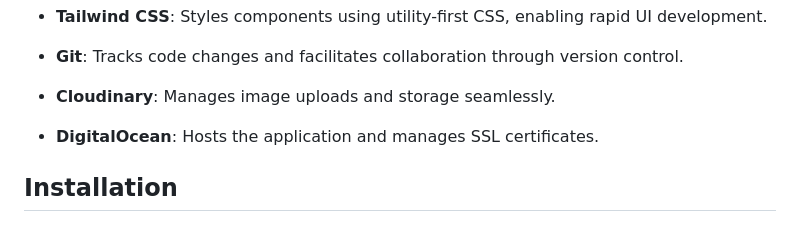
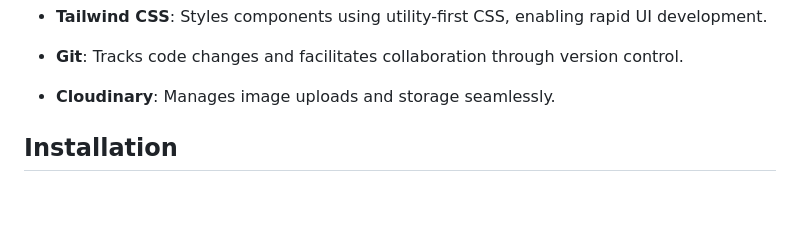
Before and after one commit to Vineet829/tenant-sphere, a Markdown page: README.md, the part around the change. Rendered like a GitHub page; blank space fills up the shorter version.

```diff
--- a/README.md
+++ b/README.md
@@ -56,8 +56,6 @@ To tackle these challenges, I created an app that makes it easy for tenants to r
 - **Git**: Tracks code changes and facilitates collaboration through version control.
 
 - **Cloudinary**: Manages image uploads and storage seamlessly.
-
-- **DigitalOcean**: Hosts the application and manages SSL certificates.
 
 
 ## Installation
```
